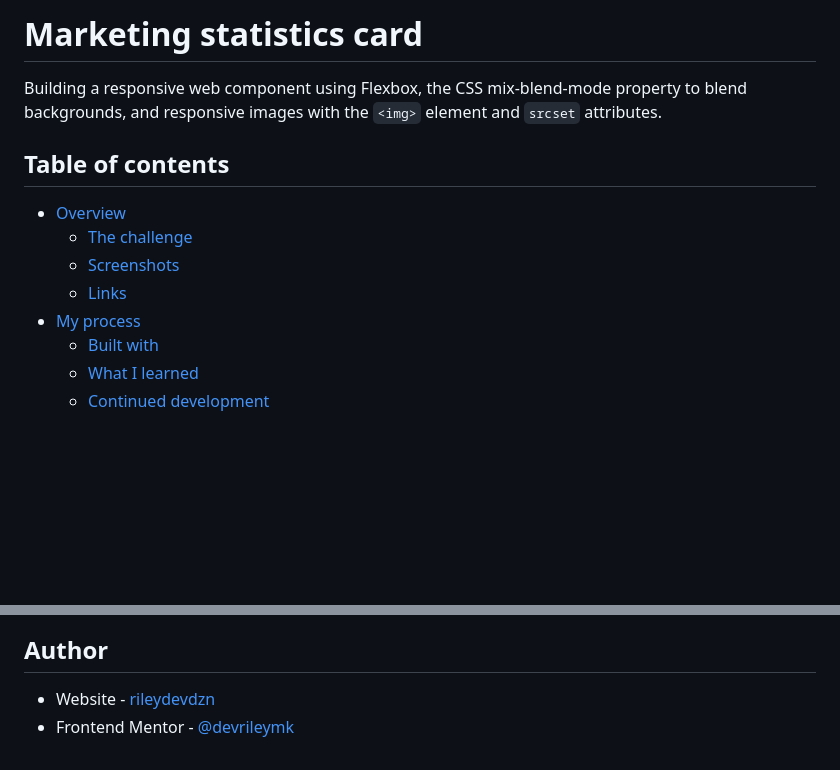
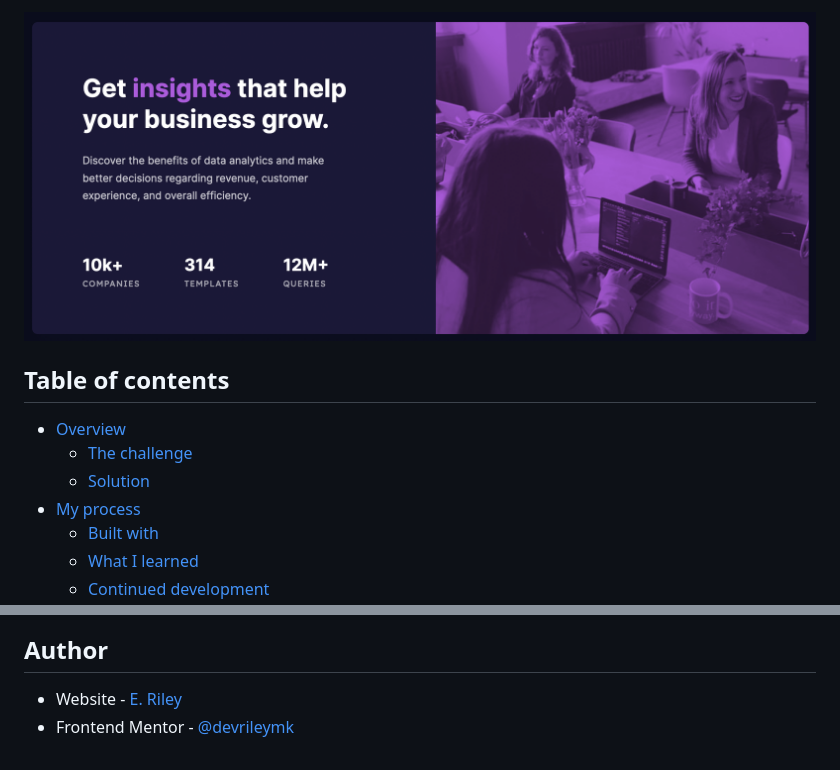
Before and after one commit to rileydevdzn/fluid-images-with-srcset, a Markdown page: README.md, 2 parts joined by grey strips. Rendered like a GitHub page; blank space fills up the shorter version.

```diff
--- a/README.md
+++ b/README.md
@@ -1,13 +1,15 @@
-# Marketing statistics card
-
-Building a responsive web component using Flexbox, the CSS mix-blend-mode property to blend backgrounds, and responsive images with the `<img>` element and `srcset` attributes.
+<div align="center">
+  <img
+  src="Stats card - desktop.png"
+  alt="Marketing card outlining how data statistics can help a business grow"
+  height="350px">
+</div>
 
 ## Table of contents
 
 - [Overview](#overview)
   - [The challenge](#the-challenge)
-  - [Screenshots](#screenshots)
-  - [Links](#links)
+  - [Solution](#links)
 - [My process](#my-process)
   - [Built with](#built-with)
   - [What I learned](#what-i-learned)
@@ -111,5 +112,5 @@ I found the resolution switching solution for responsive images useful for this
 
 ## Author
 
-- Website - [rileydevdzn](https://rileydevdzn.webflow.io)
+- Website - [E. Riley](https://rileydevdzn.webflow.io)
 - Frontend Mentor - [@devrileymk](https://www.frontendmentor.io/profile/devrileymk)
```
Also changed, not shown: other parts of README.md (+26 -27 lines).
